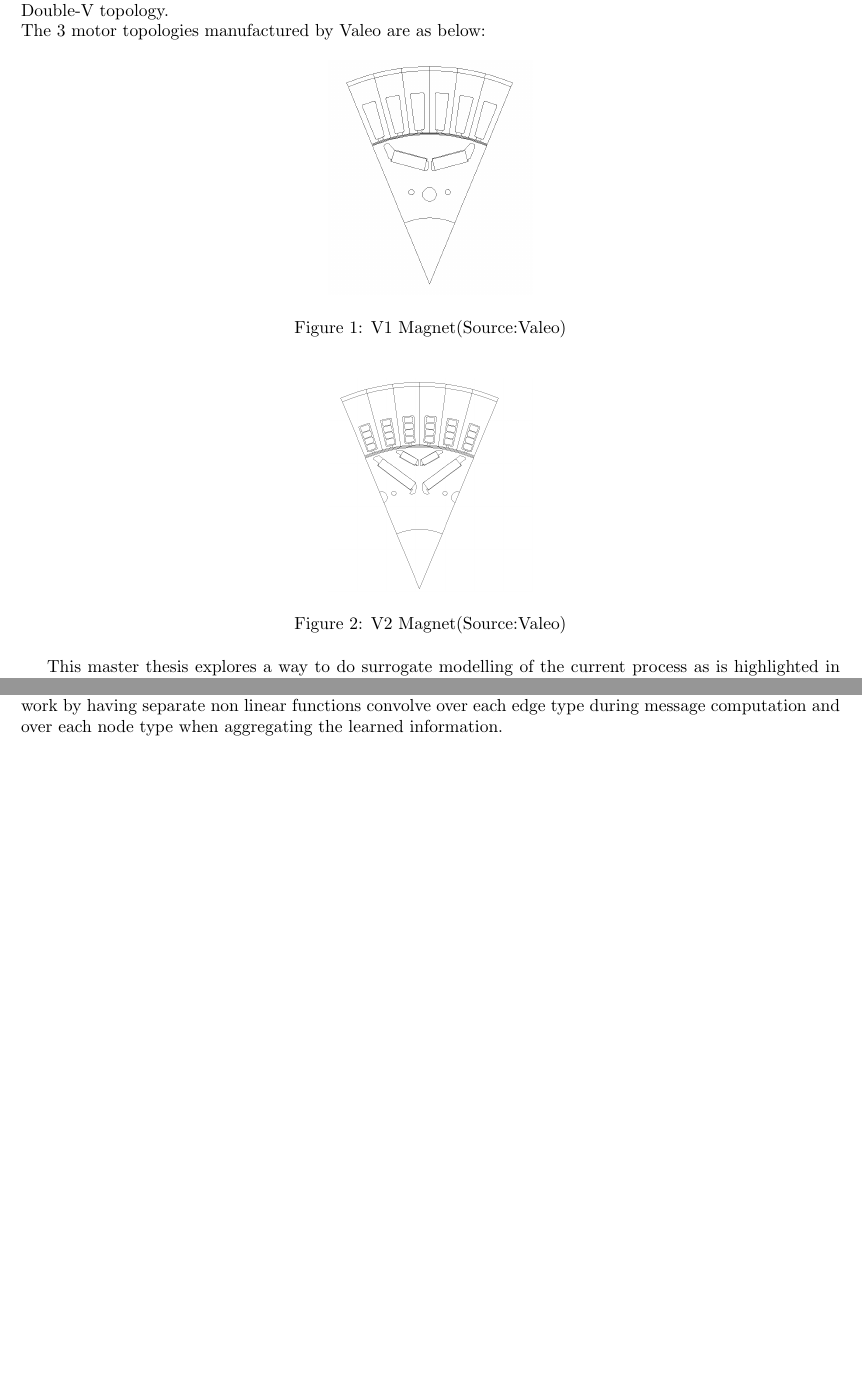
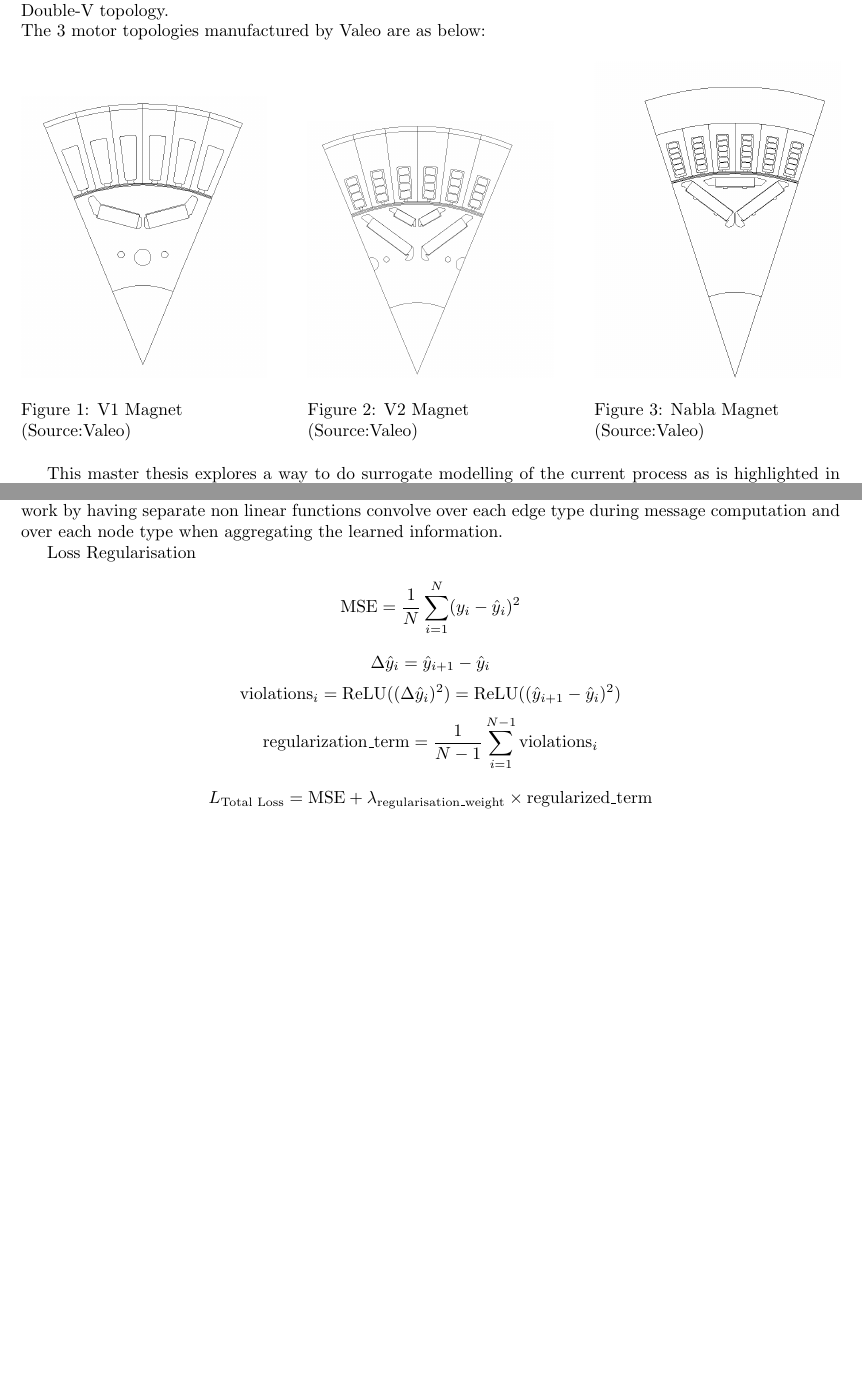
Before and after one commit to Lilly-25/Masters-Thesis, a LaTeX thesis (Report.tex): two parts of pages 7 and 14 of 23, joined at a grey line, cut so that both start at the same text, the shorter picture padded with empty space. Compiled offline with pdfLaTeX.

Commit message:
Loss regularization math

```diff
--- a/Report.tex
+++ b/Report.tex
@@ -153,35 +152,38 @@ The actual engine data of Valeo is used here as the dataset comprising of multip
 The 3 motor topologies manufactured by Valeo are as below:
 
 
+\begin{figure}[h]
+    \centering
+    \begin{minipage}[b]{0.3\textwidth}
+        \includegraphics[width=\textwidth]{./ReportImages/1V_Magnet.png}
+        \caption{V1 Magnet \\ (Source:Valeo)}
+        \label{fig:V1 Magnet}
+    \end{minipage}
+    \hfill
+    \begin{minipage}[b]{0.3\textwidth}
+        \includegraphics[width=\textwidth]{./ReportImages/2V_Magnet.png}
+        \caption{V2 Magnet\\ (Source:Valeo)}
+        \label{fig:V2 Magnet}
+    \end{minipage}
+    \hfill
+    \begin{minipage}[b]{0.3\textwidth}
+        \includegraphics[width=\textwidth]{./ReportImages/Nabla_Magnet.png}
+        \caption{Nabla Magnet\\ (Source:Valeo)}
+        \label{fig:Nabla Magnet}
+    \end{minipage}
+\end{figure}
+
 % \begin{figure}[h]
 %     \centering
-%     \begin{minipage}[b]{0.3\textwidth}
-%         \includegraphics[width=\textwidth]{./ReportImages/1V_Magnet.png}
-%         \caption{V1 Magnet(Source:Valeo)}
-%         \label{fig:V1 Magnet}
-%     \end{minipage}
-%     \hfill
-%     \begin{minipage}[b]{0.3\textwidth}
-%         \includegraphics[width=\textwidth]{./ReportImages/2V_Magnet.png}
-%         \caption{V2 Magnet(Source:Valeo)}
-%         \label{fig:V2 Magnet}
-%     \end{minipage}
-%     \hfill
-%     \begin{minipage}[b]{0.3\textwidth}
-%         \includegraphics[width=\textwidth]{./ReportImages/Nabla_Magnet.png}
-%         \caption{Nabla Magnet(Source:Valeo)}
-%         \label{fig:Nabla Magnet}
-%     \end{minipage}
+%     \includegraphics[width=0.25\textwidth]{./ReportImages/1V_Magnet.png}
+%     \caption{V1 Magnet(Source:Valeo)}
+%     \label{fig:V1 Magnet}
 % \end{figure}
 
-\begin{figure}[h]
-    \centering
-    \includegraphics[width=0.25\textwidth]{./ReportImages/1V_Magnet.png}
-    \caption{V1 Magnet(Source:Valeo)}
-    \label{fig:V1 Magnet}
-\end{figure}
+% \begin{figure}[h]
+%     \centering
+%     \includegraphics[width=0.25\textwidth]{./ReportImages/2V_Magnet.png}
+%     \caption{V2 Magnet(Source:Valeo)}
+%     \label{fig:V2 Magnet}
+% \end{figure}
 
-\begin{figure}[h]
-    \centering
-    \includegraphics[width=0.25\textwidth]{./ReportImages/2V_Magnet.png}
-    \caption{V2 Magnet(Source:Valeo)}
@@ -195,5 +190,9 @@ The 3 motor topologies manufactured by Valeo are as below:
-    \label{fig:Nabla Magnet}
-\end{figure}
+% \begin{figure}[h]
+%     \centering
+%     \includegraphics[width=0.25\textwidth]{./ReportImages/Nabla_Magnet.png}
+%     \caption{Nabla Magnet(Source:Valeo)}
+%     \label{fig:Nabla Magnet}
+% \end{figure}
 
 This master thesis explores a way to do surrogate modelling of the current process as is highlighted in Figure \ref{fig:EM Design Flowchart} by making use of GNN/MLP for the modelling of electrical engine designs described parameterically. \\
 \begin{figure}[h]
@@ -417,6 +416,30 @@ Since we aim to predict continuous vector values, we model this task into a regr
 We find the heterogeneous graph to be most apt for our use case with its different node and edge types. As it preserves both the structural and semantics of our data.
 Heterogeneous graph Neural Networks generally work by having separate non linear functions convolve over each edge type during message computation and over each node type when aggregating the learned information.
 
+
+Loss Regularisation
+
+% Mean Squared Error (MSE) Loss
+\[
+\text{MSE} = \frac{1}{N} \sum_{i=1}^{N} (y_i - \hat{y}_i)^2
+\]
+
+% Regularization Term
+\[
+\Delta \hat{y}_i = \hat{y}_{i+1} - \hat{y}_i
+\]
+\[
+\text{violations}_i = \text{ReLU}((\Delta \hat{y}_i)^2) = \text{ReLU}((\hat{y}_{i+1} - \hat{y}_i)^2)
+\]
+\[
+\text{regularization\_term} = \frac{1}{N-1} \sum_{i=1}^{N-1} \text{violations}_i
+\]
+
+% Composite Loss
+\[
+L_{\text{Total Loss}} = \text{MSE} + \lambda_{\text{regularisation\_weight}} \times \text{regularized\_term}
+\]
+
 \newpage
 
 \chapter*{Experiments and Results}
```
Also changed, not shown: Report.pdf, Report.tex (12 more changed lines).
